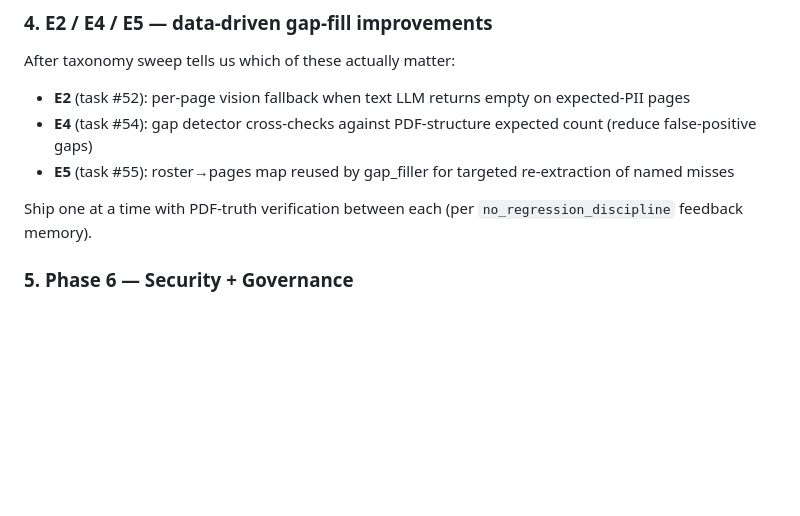
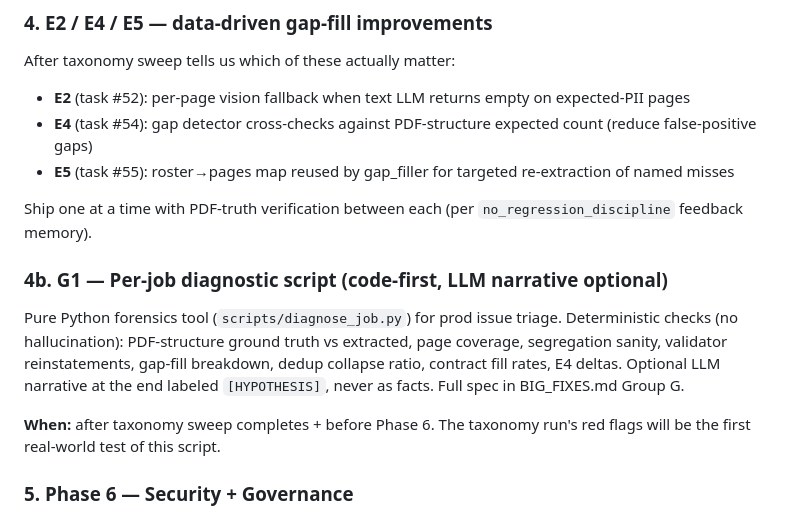
Before and after one commit to illiyaz/docdoc, a Markdown page: docs/PLAN.md, the part around the change. Rendered like a GitHub page; blank space fills up the shorter version.

Commit message:
docs: slot G1 diagnostic script between UX bundle and Phase 6
G1 (per-job forensics script) fits between step 3 (UX bundle) and
step 5 (Phase 6 security). Labelled 4b. First real-world test will
be the taxonomy sweep's red flags.

Co-Authored-By: Claude Opus 4.7 (1M context) <noreply@anthropic.com>

```diff
--- a/docs/PLAN.md
+++ b/docs/PLAN.md
@@ -79,6 +79,18 @@ After taxonomy sweep tells us which of these actually matter:
 
 Ship one at a time with PDF-truth verification between each (per
 `no_regression_discipline` feedback memory).
+
+### 4b. G1 — Per-job diagnostic script (code-first, LLM narrative optional)
+Pure Python forensics tool (`scripts/diagnose_job.py`) for prod issue
+triage. Deterministic checks (no hallucination): PDF-structure ground
+truth vs extracted, page coverage, segregation sanity, validator
+reinstatements, gap-fill breakdown, dedup collapse ratio, contract fill
+rates, E4 deltas. Optional LLM narrative at the end labeled
+`[HYPOTHESIS]`, never as facts. Full spec in BIG_FIXES.md Group G.
+
+**When:** after taxonomy sweep completes + before Phase 6. The
+taxonomy run's red flags will be the first real-world test of this
+script.
 
 ### 5. Phase 6 — Security + Governance
 Real deployment blocker. Without auth + RBAC + audit log, the tool
```
